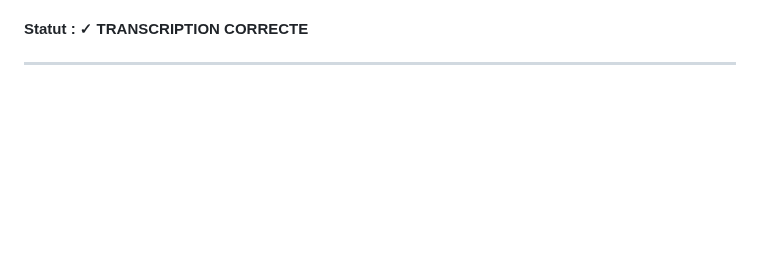
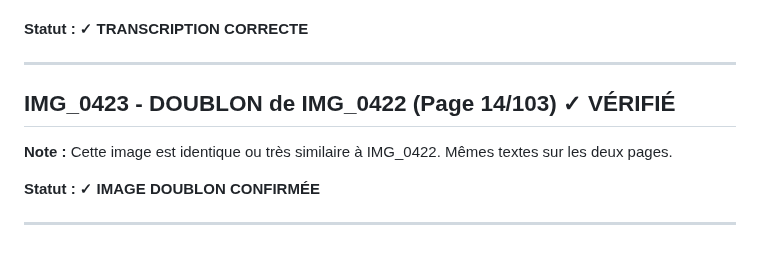
Before and after one commit to frederic-ramet/journal_de_guerre, a Markdown page: VERIFICATION_TRANSCRIPTIONS.md, the part around the change. GitHub-like rendering; blank space fills up the shorter version.

Commit message:
Verify IMG_0423 (14/103): Doublon de IMG_0422
- Image identique à IMG_0422
- Même contenu vérifié

```diff
--- a/VERIFICATION_TRANSCRIPTIONS.md
+++ b/VERIFICATION_TRANSCRIPTIONS.md
@@ -623,3 +623,11 @@ j'ai évité
 **Statut : ✓ TRANSCRIPTION CORRECTE**
 
 ---
+
+## IMG_0423 - DOUBLON de IMG_0422 (Page 14/103) ✓ VÉRIFIÉ
+
+**Note :** Cette image est identique ou très similaire à IMG_0422. Mêmes textes sur les deux pages.
+
+**Statut : ✓ IMAGE DOUBLON CONFIRMÉE**
+
+---
```
